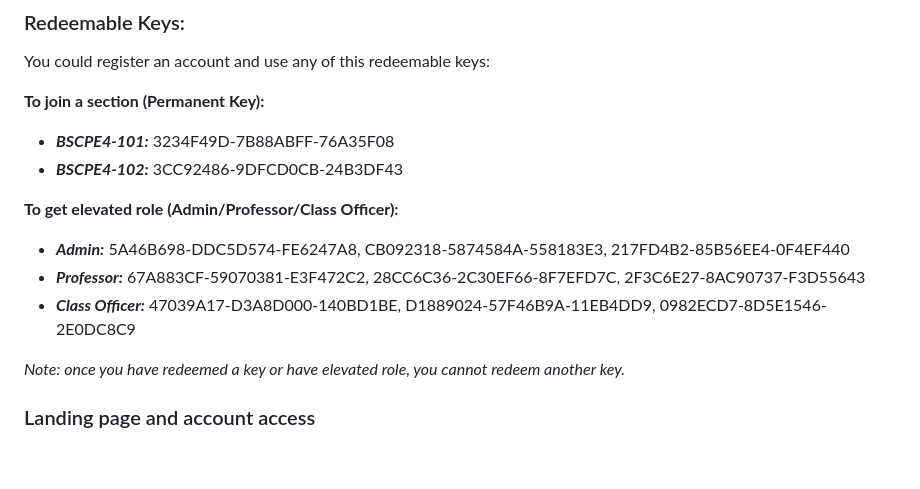
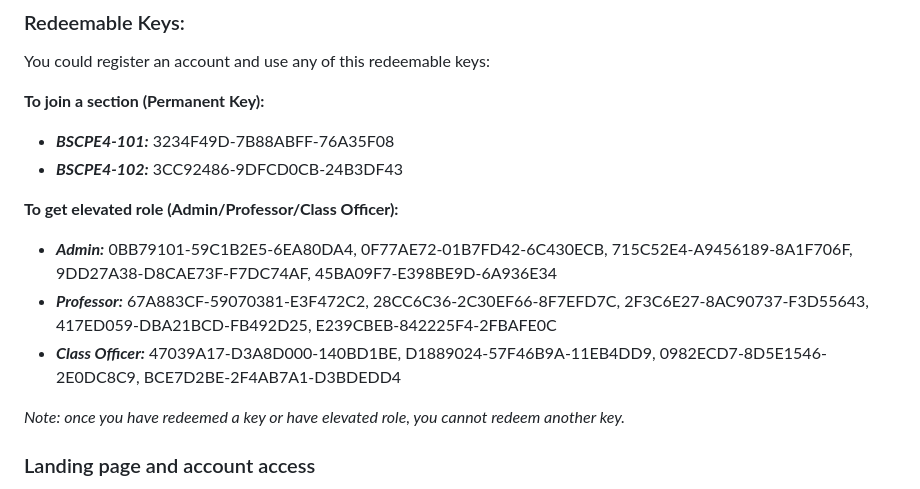
Before and after one commit to red-rinsil/CampusHub, a Markdown page: README.md, the part around the change. GitHub-like rendering; blank space fills up the shorter version.

Commit message:
Replace used keys

```diff
--- a/README.md
+++ b/README.md
@@ -27,9 +27,9 @@ You could register an account and use any of this redeemable keys:
 - ***BSCPE4-102:***  3CC92486-9DFCD0CB-24B3DF43
 
 **To get elevated role (Admin/Professor/Class Officer):**
-- ***Admin:*** 5A46B698-DDC5D574-FE6247A8, CB092318-5874584A-558183E3, 217FD4B2-85B56EE4-0F4EF440
-- ***Professor:*** 67A883CF-59070381-E3F472C2, 28CC6C36-2C30EF66-8F7EFD7C, 2F3C6E27-8AC90737-F3D55643
-- ***Class Officer:*** 47039A17-D3A8D000-140BD1BE, D1889024-57F46B9A-11EB4DD9, 0982ECD7-8D5E1546-2E0DC8C9
+- ***Admin:*** 0BB79101-59C1B2E5-6EA80DA4, 0F77AE72-01B7FD42-6C430ECB, 715C52E4-A9456189-8A1F706F, 9DD27A38-D8CAE73F-F7DC74AF, 45BA09F7-E398BE9D-6A936E34
+- ***Professor:*** 67A883CF-59070381-E3F472C2, 28CC6C36-2C30EF66-8F7EFD7C, 2F3C6E27-8AC90737-F3D55643, 417ED059-DBA21BCD-FB492D25, E239CBEB-842225F4-2FBAFE0C
+- ***Class Officer:*** 47039A17-D3A8D000-140BD1BE, D1889024-57F46B9A-11EB4DD9, 0982ECD7-8D5E1546-2E0DC8C9, BCE7D2BE-2F4AB7A1-D3BDEDD4
 
 *Note: once you have redeemed a key or have elevated role, you cannot redeem another key.*
 
```
